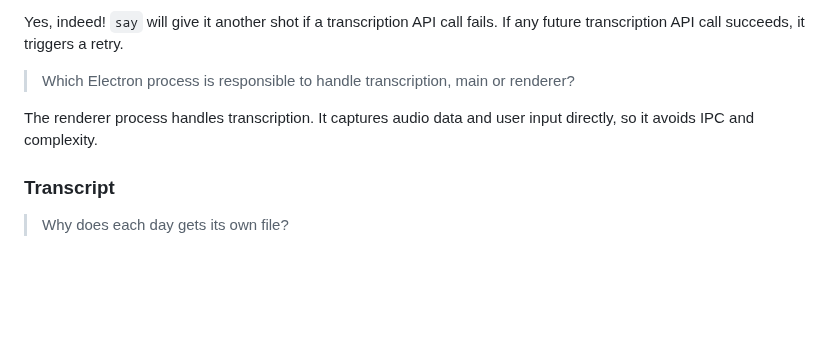
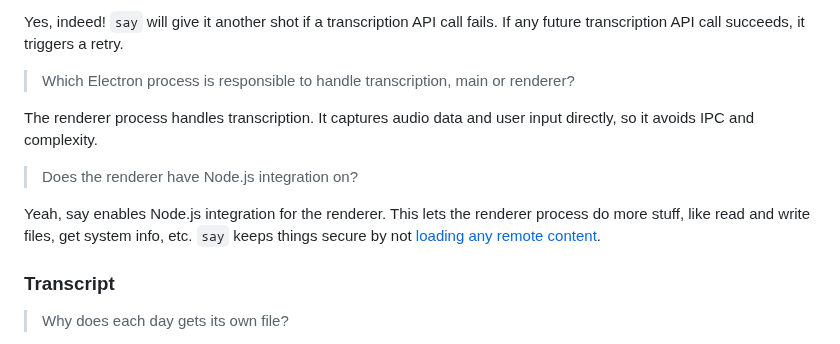
Before and after one commit to 8ta4/say, a Markdown page: DONTREADME.md, the part around the change. Drawn GitHub-style; blank space fills up the shorter version.

Commit message:
Add Node.js integration explanation to DONTREADME.md

```diff
--- a/DONTREADME.md
+++ b/DONTREADME.md
@@ -341,6 +341,10 @@ Yes, indeed! `say` will give it another shot if a transcription API call fails.
 
 The renderer process handles transcription. It captures audio data and user input directly, so it avoids IPC and complexity.
 
+> Does the renderer have Node.js integration on?
+
+Yeah, say enables Node.js integration for the renderer. This lets the renderer process do more stuff, like read and write files, get system info, etc. `say` keeps things secure by not [loading any remote content](https://github.com/electron/electron/blob/26131b23b81a661fb65d37437b9a1f63b4408fae/docs/tutorial/security.md?plain=1#L170-L175).
+
 ### Transcript
 
 > Why does each day gets its own file?
```
